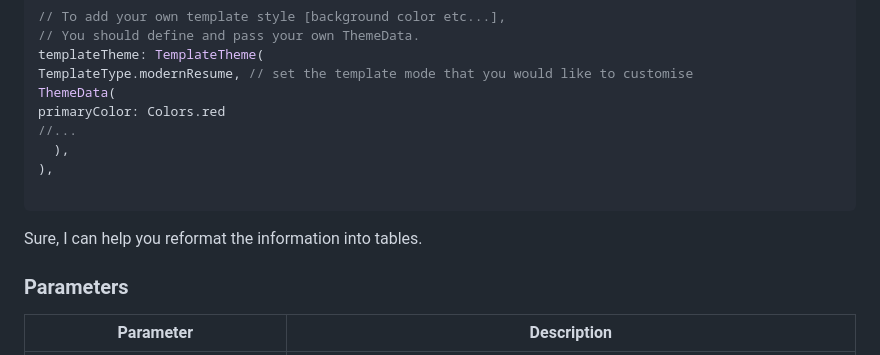
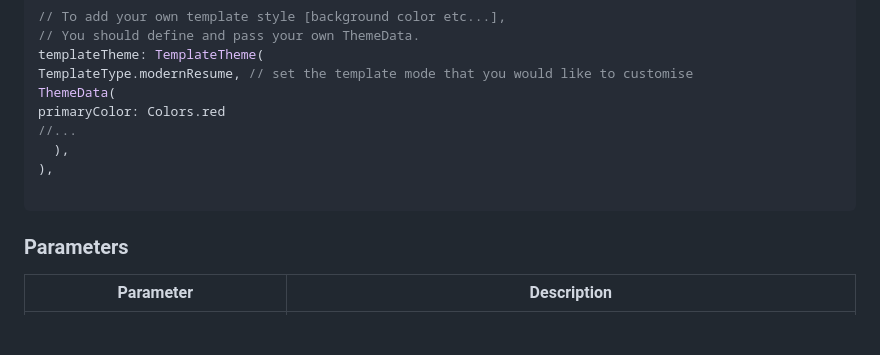
Before and after one commit to JordyHers-org/flutter_resume_template, a Markdown page: README.md, the part around the change. GitHub-like rendering; blank space fills up the shorter version.

Commit message:
fix: update readme

````diff
--- a/README.md
+++ b/README.md
@@ -251,8 +251,6 @@ primaryColor: Colors.red
 
 ```
 
-Sure, I can help you reformat the information into tables.
-
 ### Parameters
 
 | Parameter                  | Description                                                                                      |
````
